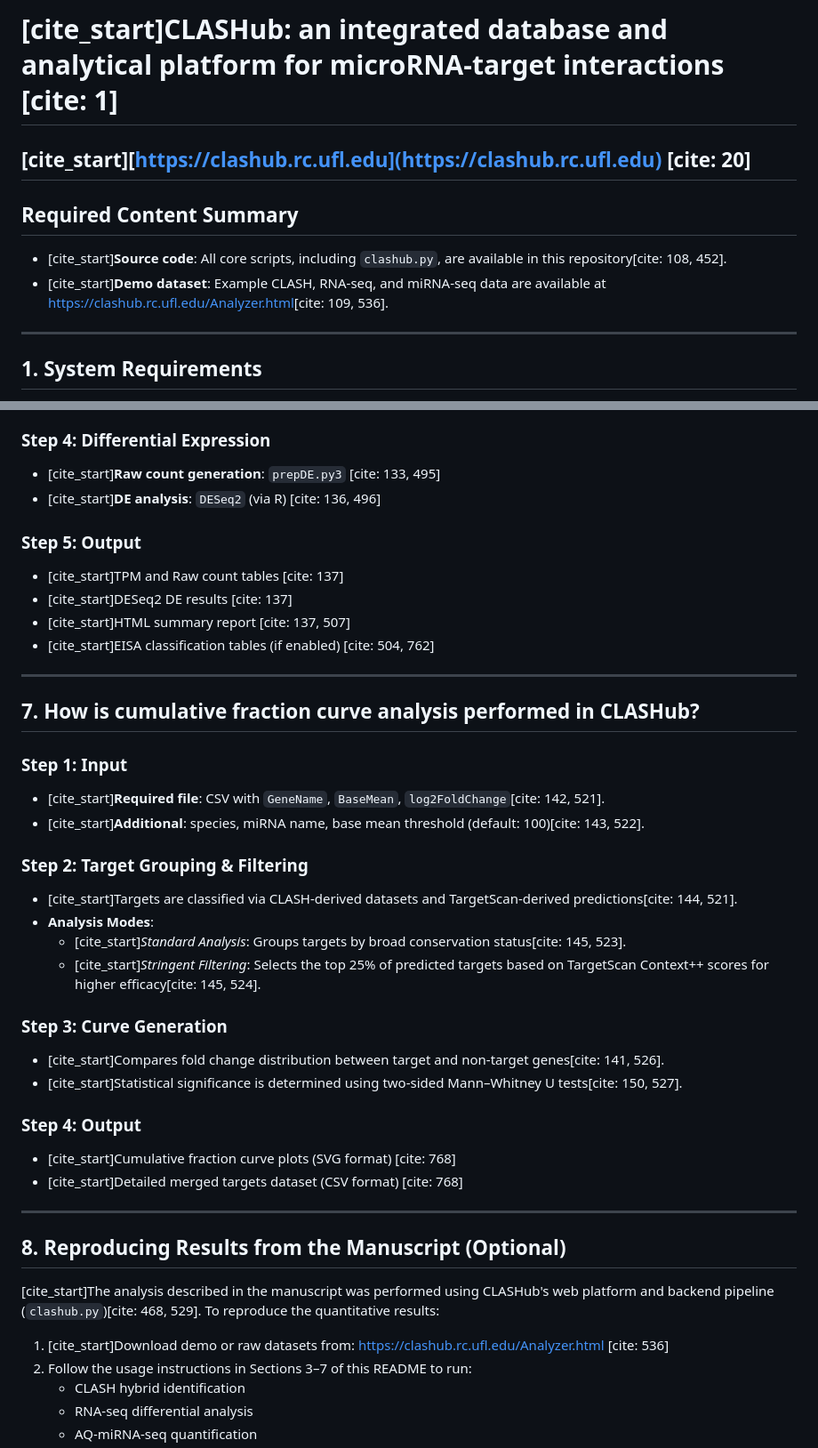
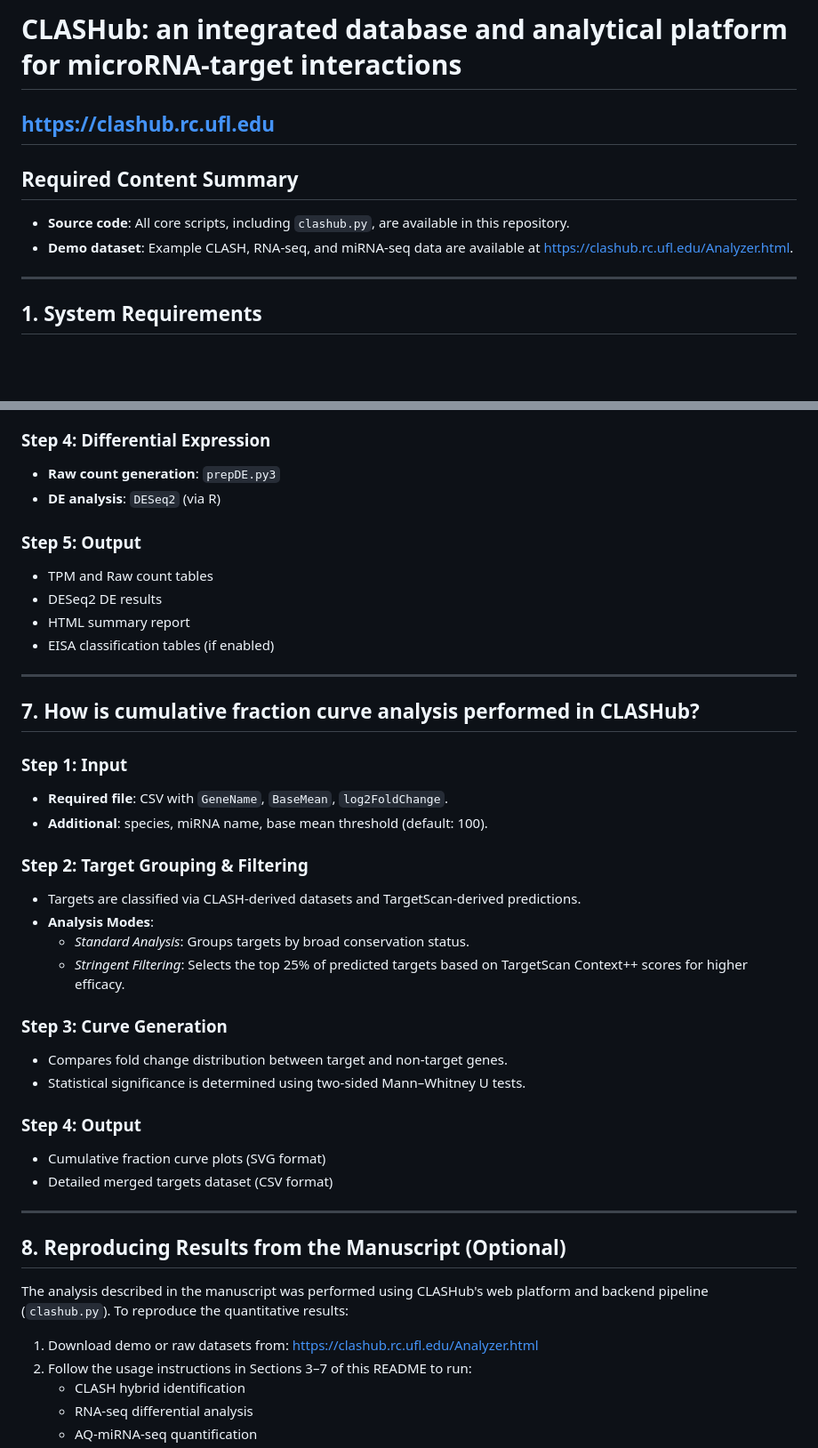
Before and after one commit to UF-Xie-Lab/CLASHub, a Markdown page: README.md, 2 parts joined by grey strips. Shown at 89% size. Drawn GitHub-style; blank space fills up the shorter version.

```diff
--- a/README.md
+++ b/README.md
@@ -1,12 +1,12 @@
-# [cite_start]CLASHub: an integrated database and analytical platform for microRNA-target interactions [cite: 1]
+# CLASHub: an integrated database and analytical platform for microRNA-target interactions
 
-[cite_start][https://clashub.rc.ufl.edu](https://clashub.rc.ufl.edu) [cite: 20]
+[https://clashub.rc.ufl.edu](https://clashub.rc.ufl.edu)
 ---
 
 ## Required Content Summary
 
-- [cite_start]**Source code**: All core scripts, including `clashub.py`, are available in this repository[cite: 108, 452].
-- [cite_start]**Demo dataset**: Example CLASH, RNA-seq, and miRNA-seq data are available at [https://clashub.rc.ufl.edu/Analyzer.html](https://clashub.rc.ufl.edu/Analyzer.html)[cite: 109, 536].
+- **Source code**: All core scripts, including `clashub.py`, are available in this repository.
+- **Demo dataset**: Example CLASH, RNA-seq, and miRNA-seq data are available at [https://clashub.rc.ufl.edu/Analyzer.html](https://clashub.rc.ufl.edu/Analyzer.html).
 
 ---
 
@@ -158,43 +158,43 @@ These are all part of Python’s standard library.
 
 ### Step 4: Differential Expression
-- [cite_start]**Raw count generation**: `prepDE.py3` [cite: 133, 495]
-- [cite_start]**DE analysis**: `DESeq2` (via R) [cite: 136, 496]
+- **Raw count generation**: `prepDE.py3`
+- **DE analysis**: `DESeq2` (via R)
 
 ### Step 5: Output
-- [cite_start]TPM and Raw count tables [cite: 137]
-- [cite_start]DESeq2 DE results [cite: 137]
-- [cite_start]HTML summary report [cite: 137, 507]
-- [cite_start]EISA classification tables (if enabled) [cite: 504, 762]
+- TPM and Raw count tables
+- DESeq2 DE results
+- HTML summary report
+- EISA classification tables (if enabled)
 
 ---
 
 ## 7. How is cumulative fraction curve analysis performed in CLASHub?
 
 ### Step 1: Input
-- [cite_start]**Required file**: CSV with `GeneName`, `BaseMean`, `log2FoldChange`[cite: 142, 521].
-- [cite_start]**Additional**: species, miRNA name, base mean threshold (default: 100)[cite: 143, 522].
+- **Required file**: CSV with `GeneName`, `BaseMean`, `log2FoldChange`.
+- **Additional**: species, miRNA name, base mean threshold (default: 100).
 
 ### Step 2: Target Grouping & Filtering
-- [cite_start]Targets are classified via CLASH-derived datasets and TargetScan-derived predictions[cite: 144, 521].
+- Targets are classified via CLASH-derived datasets and TargetScan-derived predictions.
 - **Analysis Modes**:
-  - [cite_start]*Standard Analysis*: Groups targets by broad conservation status[cite: 145, 523].
-  - [cite_start]*Stringent Filtering*: Selects the top 25% of predicted targets based on TargetScan Context++ scores for higher efficacy[cite: 145, 524].
+  - *Standard Analysis*: Groups targets by broad conservation status.
+  - *Stringent Filtering*: Selects the top 25% of predicted targets based on TargetScan Context++ scores for higher efficacy.
 
 ### Step 3: Curve Generation
-- [cite_start]Compares fold change distribution between target and non-target genes[cite: 141, 526].
-- [cite_start]Statistical significance is determined using two-sided Mann–Whitney U tests[cite: 150, 527].
+- Compares fold change distribution between target and non-target genes.
+- Statistical significance is determined using two-sided Mann–Whitney U tests.
 
 ### Step 4: Output
-- [cite_start]Cumulative fraction curve plots (SVG format) [cite: 768]
-- [cite_start]Detailed merged targets dataset (CSV format) [cite: 768]
+- Cumulative fraction curve plots (SVG format)
+- Detailed merged targets dataset (CSV format)
 
 ---
 
 ## 8. Reproducing Results from the Manuscript (Optional)
 
-[cite_start]The analysis described in the manuscript was performed using CLASHub's web platform and backend pipeline (`clashub.py`)[cite: 468, 529]. To reproduce the quantitative results:
+The analysis described in the manuscript was performed using CLASHub's web platform and backend pipeline (`clashub.py`). To reproduce the quantitative results:
 
-1. [cite_start]Download demo or raw datasets from: [https://clashub.rc.ufl.edu/Analyzer.html](https://clashub.rc.ufl.edu/Analyzer.html) [cite: 536]
+1. Download demo or raw datasets from: [https://clashub.rc.ufl.edu/Analyzer.html](https://clashub.rc.ufl.edu/Analyzer.html)
 2. Follow the usage instructions in Sections 3–7 of this README to run:
    - CLASH hybrid identification
    - RNA-seq differential analysis
```
Also changed, not shown: other parts of README.md (+68 -68 lines).
